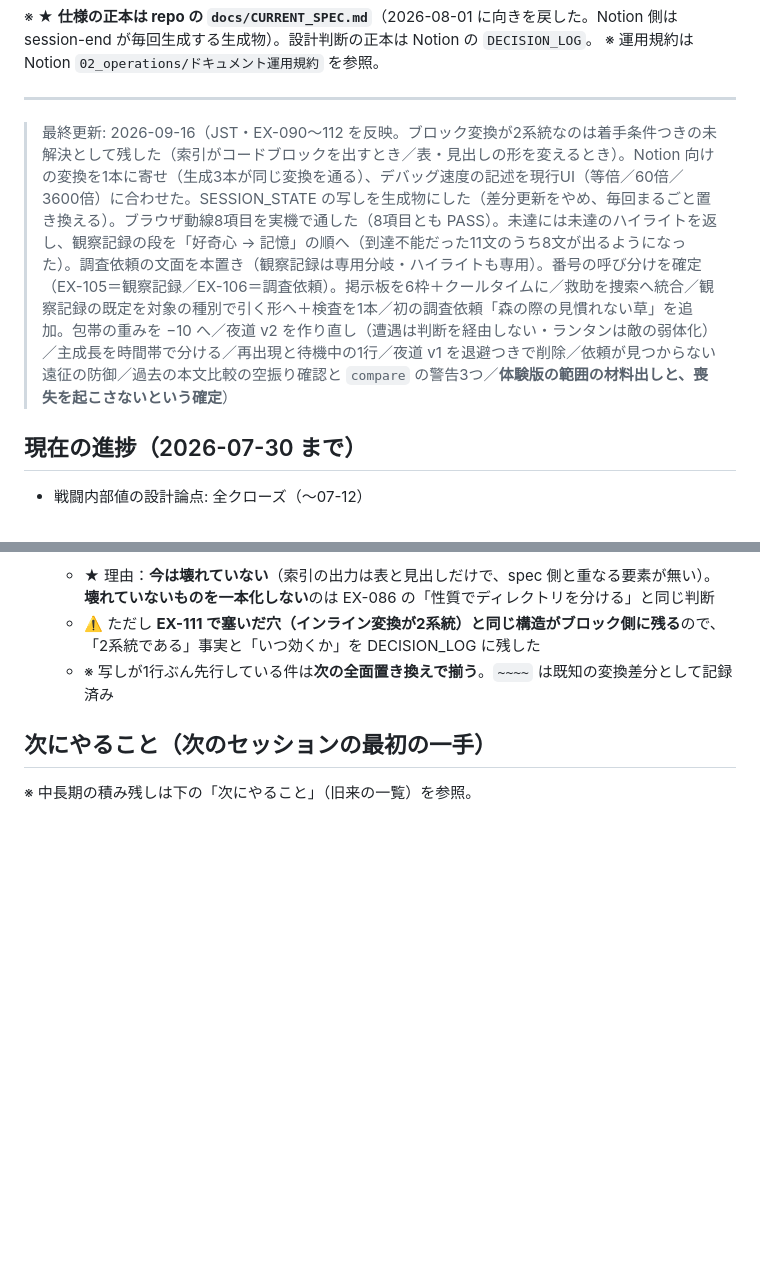
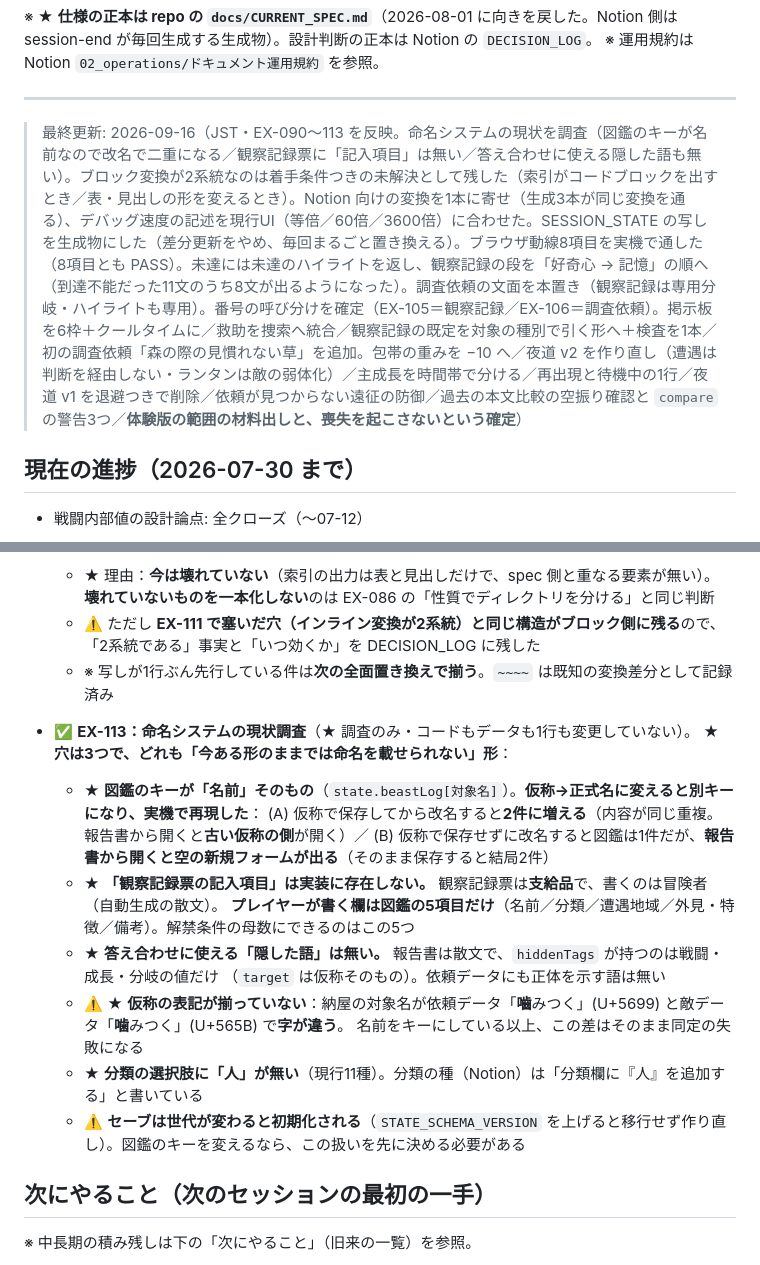
Before and after one commit to kaz6/guild-log-mock, a Markdown page: docs/SESSION_STATE.md, 2 parts joined by grey strips. Drawn GitHub-style; blank space fills up the shorter version.

Commit message:
docs: record what the naming feature would land on today
Investigation only; no code or data touched.

Co-Authored-By: Claude Opus 5 <noreply@anthropic.com>
Claude-Session: https://claude.ai/code/session_018jeXaX3q4CBR9V4U8JrqXv

```diff
--- a/docs/SESSION_STATE.md
+++ b/docs/SESSION_STATE.md
@@ -13,7 +13,7 @@
 
 ---
 
-> 最終更新: 2026-09-16（JST・EX-090〜112 を反映。ブロック変換が2系統なのは着手条件つきの未解決として残した（索引がコードブロックを出すとき／表・見出しの形を変えるとき）。Notion 向けの変換を1本に寄せ（生成3本が同じ変換を通る）、デバッグ速度の記述を現行UI（等倍／60倍／3600倍）に合わせた。SESSION_STATE の写しを生成物にした（差分更新をやめ、毎回まるごと置き換える）。ブラウザ動線8項目を実機で通した（8項目とも PASS）。未達には未達のハイライトを返し、観察記録の段を「好奇心 → 記憶」の順へ（到達不能だった11文のうち8文が出るようになった）。調査依頼の文面を本置き（観察記録は専用分岐・ハイライトも専用）。番号の呼び分けを確定（EX-105＝観察記録／EX-106＝調査依頼）。掲示板を6枠＋クールタイムに／救助を捜索へ統合／観察記録の既定を対象の種別で引く形へ＋検査を1本／初の調査依頼「森の際の見慣れない草」を追加。包帯の重みを −10 へ／夜道 v2 を作り直し（遭遇は判断を経由しない・ランタンは敵の弱体化）／主成長を時間帯で分ける／再出現と待機中の1行／夜道 v1 を退避つきで削除／依頼が見つからない遠征の防御／過去の本文比較の空振り確認と `compare` の警告3つ／**体験版の範囲の材料出しと、喪失を起こさないという確定**）
+> 最終更新: 2026-09-16（JST・EX-090〜113 を反映。命名システムの現状を調査（図鑑のキーが名前なので改名で二重になる／観察記録票に「記入項目」は無い／答え合わせに使える隠した語も無い）。ブロック変換が2系統なのは着手条件つきの未解決として残した（索引がコードブロックを出すとき／表・見出しの形を変えるとき）。Notion 向けの変換を1本に寄せ（生成3本が同じ変換を通る）、デバッグ速度の記述を現行UI（等倍／60倍／3600倍）に合わせた。SESSION_STATE の写しを生成物にした（差分更新をやめ、毎回まるごと置き換える）。ブラウザ動線8項目を実機で通した（8項目とも PASS）。未達には未達のハイライトを返し、観察記録の段を「好奇心 → 記憶」の順へ（到達不能だった11文のうち8文が出るようになった）。調査依頼の文面を本置き（観察記録は専用分岐・ハイライトも専用）。番号の呼び分けを確定（EX-105＝観察記録／EX-106＝調査依頼）。掲示板を6枠＋クールタイムに／救助を捜索へ統合／観察記録の既定を対象の種別で引く形へ＋検査を1本／初の調査依頼「森の際の見慣れない草」を追加。包帯の重みを −10 へ／夜道 v2 を作り直し（遭遇は判断を経由しない・ランタンは敵の弱体化）／主成長を時間帯で分ける／再出現と待機中の1行／夜道 v1 を退避つきで削除／依頼が見つからない遠征の防御／過去の本文比較の空振り確認と `compare` の警告3つ／**体験版の範囲の材料出しと、喪失を起こさないという確定**）
 
 ## 現在の進捗（2026-07-30 まで）
 - 戦闘内部値の設計論点: 全クローズ（〜07-12）
@@ -261,6 +261,20 @@
   - ⚠️ ただし **EX-111 で塞いだ穴（インライン変換が2系統）と同じ構造がブロック側に残る**ので、
     「2系統である」事実と「いつ効くか」を DECISION_LOG に残した
   - ※ 写しが1行ぶん先行している件は**次の全面置き換えで揃う**。`~~~~` は既知の変換差分として記録済み
+
+- ✅ **EX-113：命名システムの現状調査**（★ 調査のみ・コードもデータも1行も変更していない）。
+  ★ **穴は3つで、どれも「今ある形のままでは命名を載せられない」形**：
+  - ★ **図鑑のキーが「名前」そのもの**（`state.beastLog[対象名]`）。**仮称→正式名に変えると別キーになり、実機で再現した**：
+    (A) 仮称で保存してから改名すると**2件に増える**（内容が同じ重複。報告書から開くと**古い仮称の側**が開く）／
+    (B) 仮称で保存せずに改名すると図鑑は1件だが、**報告書から開くと空の新規フォームが出る**（そのまま保存すると結局2件）
+  - ★ **「観察記録票の記入項目」は実装に存在しない。** 観察記録票は**支給品**で、書くのは冒険者（自動生成の散文）。
+    **プレイヤーが書く欄は図鑑の5項目だけ**（名前／分類／遭遇地域／外見・特徴／備考）。解禁条件の母数にできるのはこの5つ
+  - ★ **答え合わせに使える「隠した語」は無い。** 報告書は散文で、`hiddenTags` が持つのは戦闘・成長・分岐の値だけ
+    （`target` は仮称そのもの）。依頼データにも正体を示す語は無い
+  - ⚠️ ★ **仮称の表記が揃っていない**：納屋の対象名が依頼データ「**嚙**みつく」(U+5699) と敵データ「**噛**みつく」(U+565B) で**字が違う**。
+    名前をキーにしている以上、この差はそのまま同定の失敗になる
+  - ★ **分類の選択肢に「人」が無い**（現行11種）。分類の種（Notion）は「分類欄に『人』を追加する」と書いている
+  - ⚠️ **セーブは世代が変わると初期化される**（`STATE_SCHEMA_VERSION` を上げると移行せず作り直し）。図鑑のキーを変えるなら、この扱いを先に決める必要がある
 
 ## 次にやること（次のセッションの最初の一手）
 
```
Also changed, not shown: NEXT_TASKS.md (+5 -0 lines).
